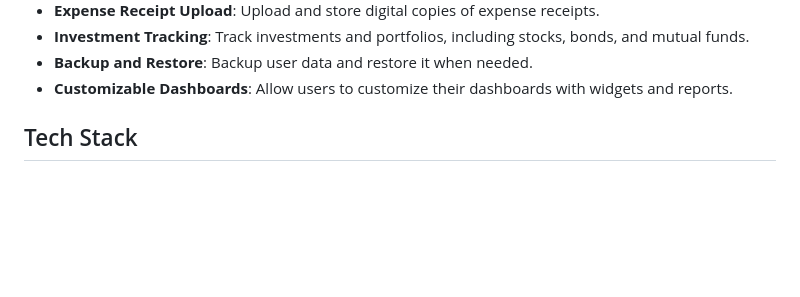
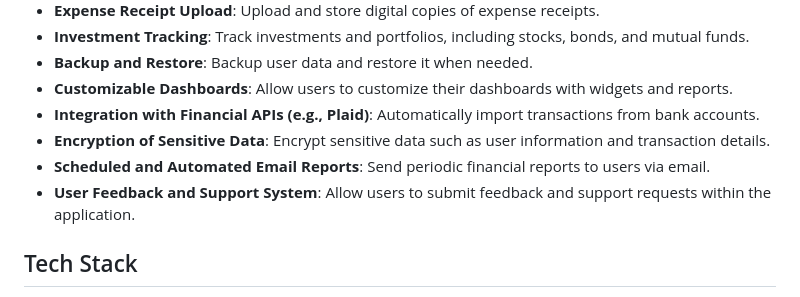
Before and after one commit to Dominick1998/Personal-Finance-Management-System, a Markdown page: README.md, the part around the change. Rendered like a GitHub page; blank space fills up the shorter version.

```diff
--- a/README.md
+++ b/README.md
@@ -31,6 +31,10 @@ A comprehensive web application designed to help users manage their personal fin
 - **Investment Tracking**: Track investments and portfolios, including stocks, bonds, and mutual funds.
 - **Backup and Restore**: Backup user data and restore it when needed.
 - **Customizable Dashboards**: Allow users to customize their dashboards with widgets and reports.
+- **Integration with Financial APIs (e.g., Plaid)**: Automatically import transactions from bank accounts.
+- **Encryption of Sensitive Data**: Encrypt sensitive data such as user information and transaction details.
+- **Scheduled and Automated Email Reports**: Send periodic financial reports to users via email.
+- **User Feedback and Support System**: Allow users to submit feedback and support requests within the application.
 
 ## Tech Stack
 
```
